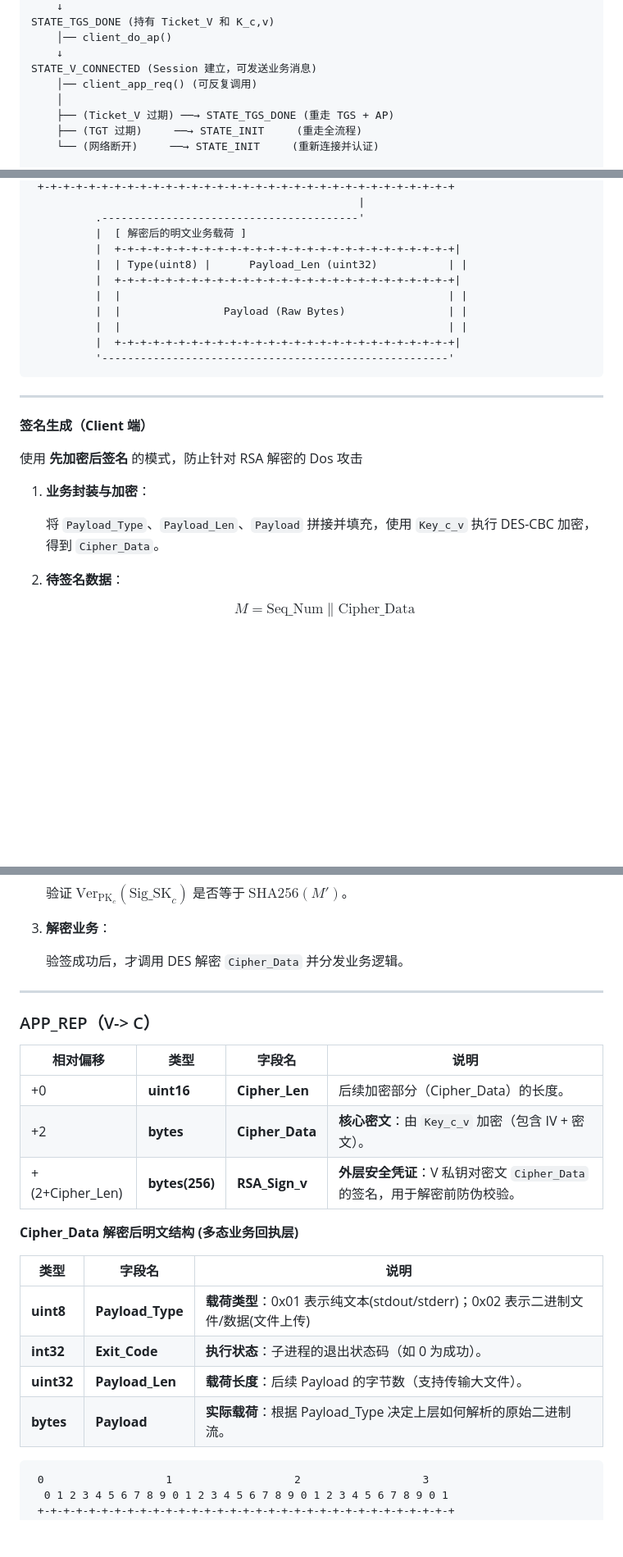
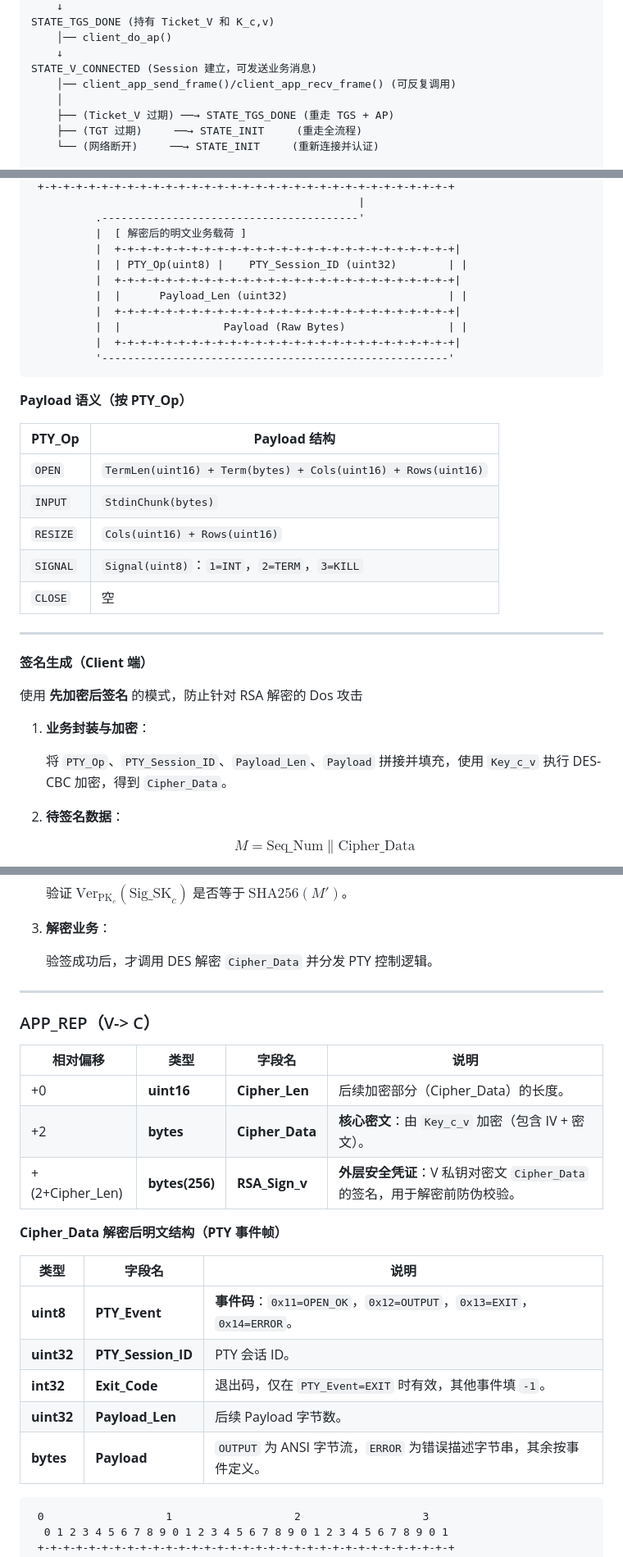
Before and after one commit to fsj2009yx/kerberos-Jumpserver, a Markdown page: docs/Kerberos设计文档1.2.md, 3 parts joined by grey strips. Shown at 82% size. Rendered like a GitHub page; blank space fills up the shorter version.

````diff
--- a/Kerberos设计文档1.1.md
+++ b/docs/Kerberos设计文档1.2.md
@@ -1064,7 +1072,7 @@ STATE_TGS_DONE (持有 Ticket_V 和 K_c,v)
     │── client_do_ap()
     ↓
 STATE_V_CONNECTED (Session 建立，可发送业务消息)
-    │── client_app_req() (可反复调用)
+    │── client_app_send_frame()/client_app_recv_frame() (可反复调用)
     │
     ├── (Ticket_V 过期) ──→ STATE_TGS_DONE (重走 TGS + AP)
     ├── (TGT 过期)     ──→ STATE_INIT     (重走全流程)
@@ -2026,15 +2061,25 @@ Client 收到后：解密 Enc_Part → 验证 `TS5+1 == TS5 + 1` → 双向认
           .----------------------------------------'
           |  [ 解密后的明文业务载荷 ]
           |  +-+-+-+-+-+-+-+-+-+-+-+-+-+-+-+-+-+-+-+-+-+-+-+-+-+-+|
-          |  | Type(uint8) |      Payload_Len (uint32)           | |
+          |  | PTY_Op(uint8) |    PTY_Session_ID (uint32)        | |
           |  +-+-+-+-+-+-+-+-+-+-+-+-+-+-+-+-+-+-+-+-+-+-+-+-+-+-+|
-          |  |                                                   | |
+          |  |      Payload_Len (uint32)                         | |
+          |  +-+-+-+-+-+-+-+-+-+-+-+-+-+-+-+-+-+-+-+-+-+-+-+-+-+-+|
           |  |                Payload (Raw Bytes)                | |
-          |  |                                                   | |
           |  +-+-+-+-+-+-+-+-+-+-+-+-+-+-+-+-+-+-+-+-+-+-+-+-+-+-+|
           '------------------------------------------------------'
 ```
 
+**Payload 语义（按 PTY_Op）**
+
+| **PTY_Op** | **Payload 结构** |
+| ---------- | ---------------- |
+| `OPEN`     | `TermLen(uint16) + Term(bytes) + Cols(uint16) + Rows(uint16)` |
+| `INPUT`    | `StdinChunk(bytes)` |
+| `RESIZE`   | `Cols(uint16) + Rows(uint16)` |
+| `SIGNAL`   | `Signal(uint8)`：`1=INT`，`2=TERM`，`3=KILL` |
+| `CLOSE`    | 空 |
+
 ------
 
 **签名生成（Client 端）**
@@ -2043,7 +2088,7 @@ Client 收到后：解密 Enc_Part → 验证 `TS5+1 == TS5 + 1` → 双向认
 
 1. **业务封装与加密**：
 
-   将 `Payload_Type`、`Payload_Len`、`Payload` 拼接并填充，使用 `Key_c_v` 执行 DES-CBC 加密，得到 `Cipher_Data`。
+   将 `PTY_Op`、`PTY_Session_ID`、`Payload_Len`、`Payload` 拼接并填充，使用 `Key_c_v` 执行 DES-CBC 加密，得到 `Cipher_Data`。
 
 2. **待签名数据**：
 
@@ -2071,7 +2116,7 @@ Client 收到后：解密 Enc_Part → 验证 `TS5+1 == TS5 + 1` → 双向认
 
 3. **解密业务**：
 
-   验签成功后，才调用 DES 解密 `Cipher_Data` 并分发业务逻辑。
+   验签成功后，才调用 DES 解密 `Cipher_Data` 并分发 PTY 控制逻辑。
 
 ---
 
@@ -2083,14 +2128,15 @@ Client 收到后：解密 Enc_Part → 验证 `TS5+1 == TS5 + 1` → 双向认
 | +2              | **bytes**      | **Cipher_Data** | **核心密文**：由 `Key_c_v` 加密（包含 IV + 密文）。          |
 | +(2+Cipher_Len) | **bytes(256)** | **RSA_Sign_v**  | **外层安全凭证**：V 私钥对密文 `Cipher_Data` 的签名，用于解密前防伪校验。 |
 
-**Cipher_Data 解密后明文结构 (多态业务回执层)**
-
-| **类型**   | **字段名**       | **说明**                                                     |
-| ---------- | ---------------- | ------------------------------------------------------------ |
-| **uint8**  | **Payload_Type** | **载荷类型**：0x01 表示纯文本(stdout/stderr)；0x02 表示二进制文件/数据(文件上传) |
-| **int32**  | **Exit_Code**    | **执行状态**：子进程的退出状态码（如 0 为成功）。            |
-| **uint32** | **Payload_Len**  | **载荷长度**：后续 Payload 的字节数（支持传输大文件）。      |
-| **bytes**  | **Payload**      | **实际载荷**：根据 Payload_Type 决定上层如何解析的原始二进制流。 |
+**Cipher_Data 解密后明文结构（PTY 事件帧）**
+
+| **类型**   | **字段名**         | **说明** |
+| ---------- | ------------------ | -------- |
+| **uint8**  | **PTY_Event**      | **事件码**：`0x11=OPEN_OK`，`0x12=OUTPUT`，`0x13=EXIT`，`0x14=ERROR`。 |
+| **uint32** | **PTY_Session_ID** | PTY 会话 ID。 |
+| **int32**  | **Exit_Code**      | 退出码，仅在 `PTY_Event=EXIT` 时有效，其他事件填 `-1`。 |
+| **uint32** | **Payload_Len**    | 后续 Payload 字节数。 |
+| **bytes**  | **Payload**        | `OUTPUT` 为 ANSI 字节流，`ERROR` 为错误描述字节串，其余按事件定义。 |
 
 ```
  0                   1                   2                   3
````
Also changed, not shown: other parts of docs/Kerberos设计文档1.2.md (+89 -52 lines), README.md (added, +3 -0 lines).
